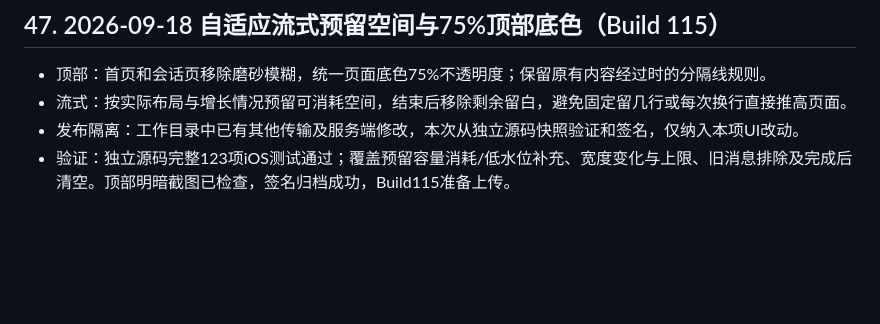
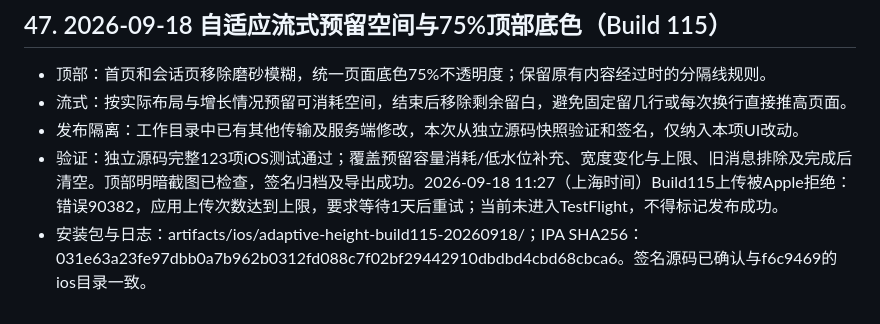
Before and after one commit to aluvien/DSH-Anywhere-Connector, a Markdown page: docs/IOS-PENDING.md, the part around the change. GitHub-like rendering; blank space fills up the shorter version.

Commit message:
Record TestFlight 115 upload blocked by Apple's daily limit

```diff
--- a/docs/IOS-PENDING.md
+++ b/docs/IOS-PENDING.md
@@ -233,4 +233,5 @@
 - 顶部：首页和会话页移除磨砂模糊，统一页面底色75%不透明度；保留原有内容经过时的分隔线规则。
 - 流式：按实际布局与增长情况预留可消耗空间，结束后移除剩余留白，避免固定留几行或每次换行直接推高页面。
 - 发布隔离：工作目录中已有其他传输及服务端修改，本次从独立源码快照验证和签名，仅纳入本项UI改动。
-- 验证：独立源码完整123项iOS测试通过；覆盖预留容量消耗/低水位补充、宽度变化与上限、旧消息排除及完成后清空。顶部明暗截图已检查，签名归档成功，Build115准备上传。
+- 验证：独立源码完整123项iOS测试通过；覆盖预留容量消耗/低水位补充、宽度变化与上限、旧消息排除及完成后清空。顶部明暗截图已检查，签名归档及导出成功。2026-09-18 11:27（上海时间）Build115上传被Apple拒绝：错误90382，应用上传次数达到上限，要求等待1天后重试；当前未进入TestFlight，不得标记发布成功。
+- 安装包与日志：artifacts/ios/adaptive-height-build115-20260918/；IPA SHA256：031e63a23fe97dbb0a7b962b0312fd088c7f02bf29442910dbdbd4cbd68cbca6。签名源码已确认与f6c9469的ios目录一致。
```
